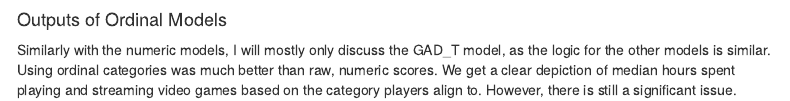
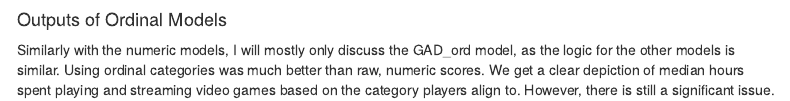
Before and after one commit to SAndrew12/GW_Data_Sci_FAS-, an R Markdown document (DATS6101_Project_2.Rmd): the page in a window 1100 px wide, from 1980 px down. Rendered offline with R 4.5, knitr and Pandoc, with nearby package versions; folded parts are opened; some code elsewhere in the file could not run offline; menus at the side of the page are left out.

Commit message:
Fixed Typos

```diff
--- a/DATS6101_Project_2.Rmd
+++ b/DATS6101_Project_2.Rmd
@@ -1398,7 +1398,7 @@ ggplot(df, aes(x = SPIN_ord, y = hrs_stream_combined)) +
 
 #### Outputs of Ordinal Models
 
-Similarly with the numeric models, I will mostly only discuss the GAD_T model, as the logic for the other models is similar. Using ordinal categories was much better than raw, numeric scores. We get a clear depiction of median hours spent playing and streaming video games based on the category players align to. However, there is still a significant issue. While everything is set up correctly, we receive an R-squared value of `r r_squared_gad_ord`; the adjusted R-squared value is `r adj_r_squared_gad_ord`. This means that the model only `r round(adj_r_squared_gad_ord, 0)*100`% of the variance in the ordinal GAD categories is accounted for. Even using the model that combines all the ordinal categories, including GADE, yields an adjusted R-squared value of `r adj_r_squared_4_ord`, meaning only `r round(adj_r_squared_4_ord, 0)*100`% of the variance is accounted for. This evidence informs us that there is not a linear relationship among the metrics in the data set and hours spent playing and streaming video games. Linear regression is not the correct type of regression to perform for this analysis, so we will have to use logistic regression.
+Similarly with the numeric models, I will mostly only discuss the GAD_ord model, as the logic for the other models is similar. Using ordinal categories was much better than raw, numeric scores. We get a clear depiction of median hours spent playing and streaming video games based on the category players align to. However, there is still a significant issue. While everything is set up correctly, we receive an R-squared value of `r r_squared_gad_ord`; the adjusted R-squared value is `r adj_r_squared_gad_ord`. This means that the model only `r round(adj_r_squared_gad_ord, 0)*100`% of the variance in the ordinal GAD categories is accounted for. Even using the model that combines all the ordinal categories, including GADE, yields an adjusted R-squared value of `r adj_r_squared_4_ord`, meaning only `r round(adj_r_squared_4_ord, 0)*100`% of the variance is accounted for. This evidence informs us that there is not a linear relationship among the metrics in the data set and hours spent playing and streaming video games. Linear regression is not the correct type of regression to perform for this analysis, so we will have to use logistic regression.
 
 ## <u>Logistic Regression</u>
 # Create the Binary Variable
```
